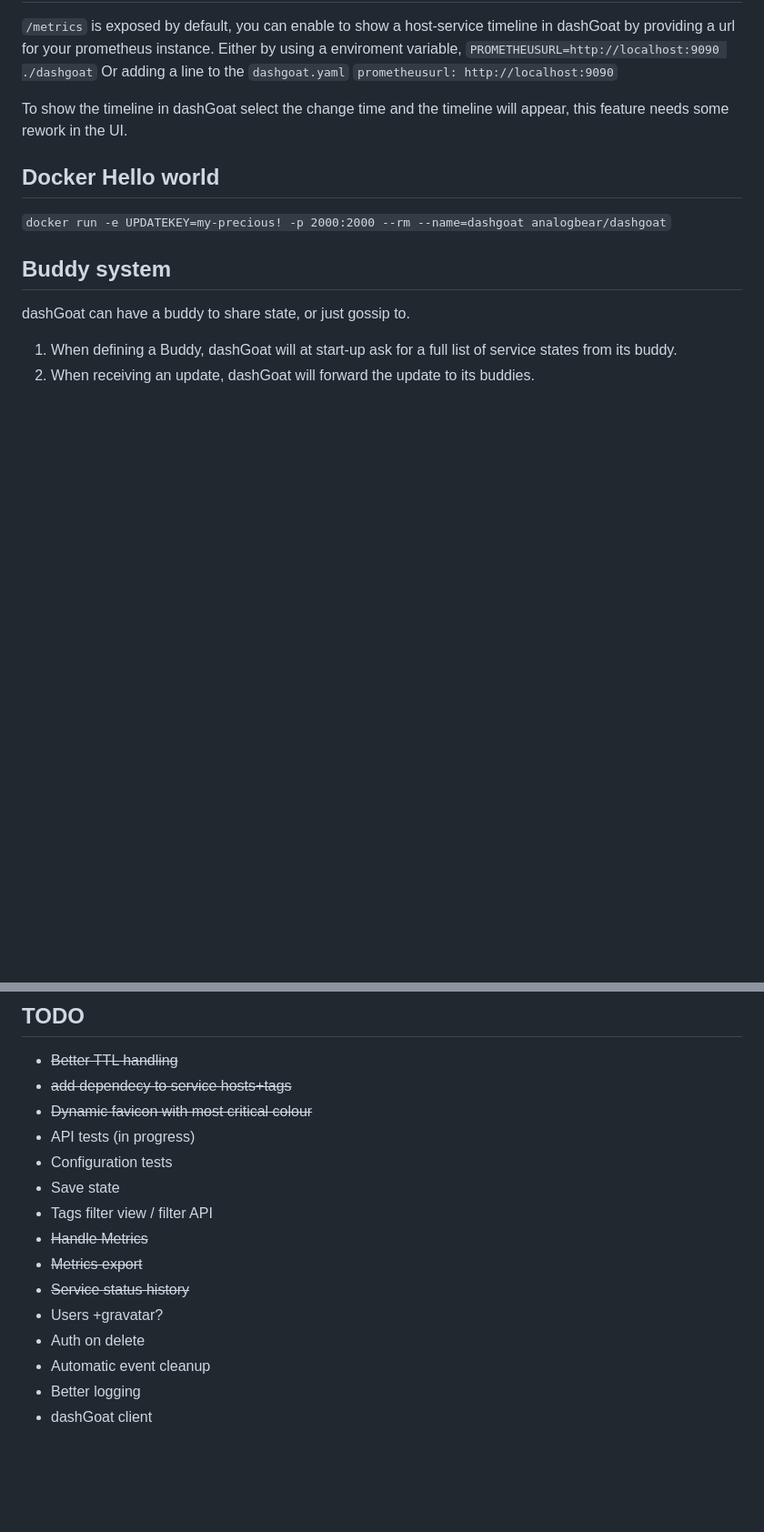
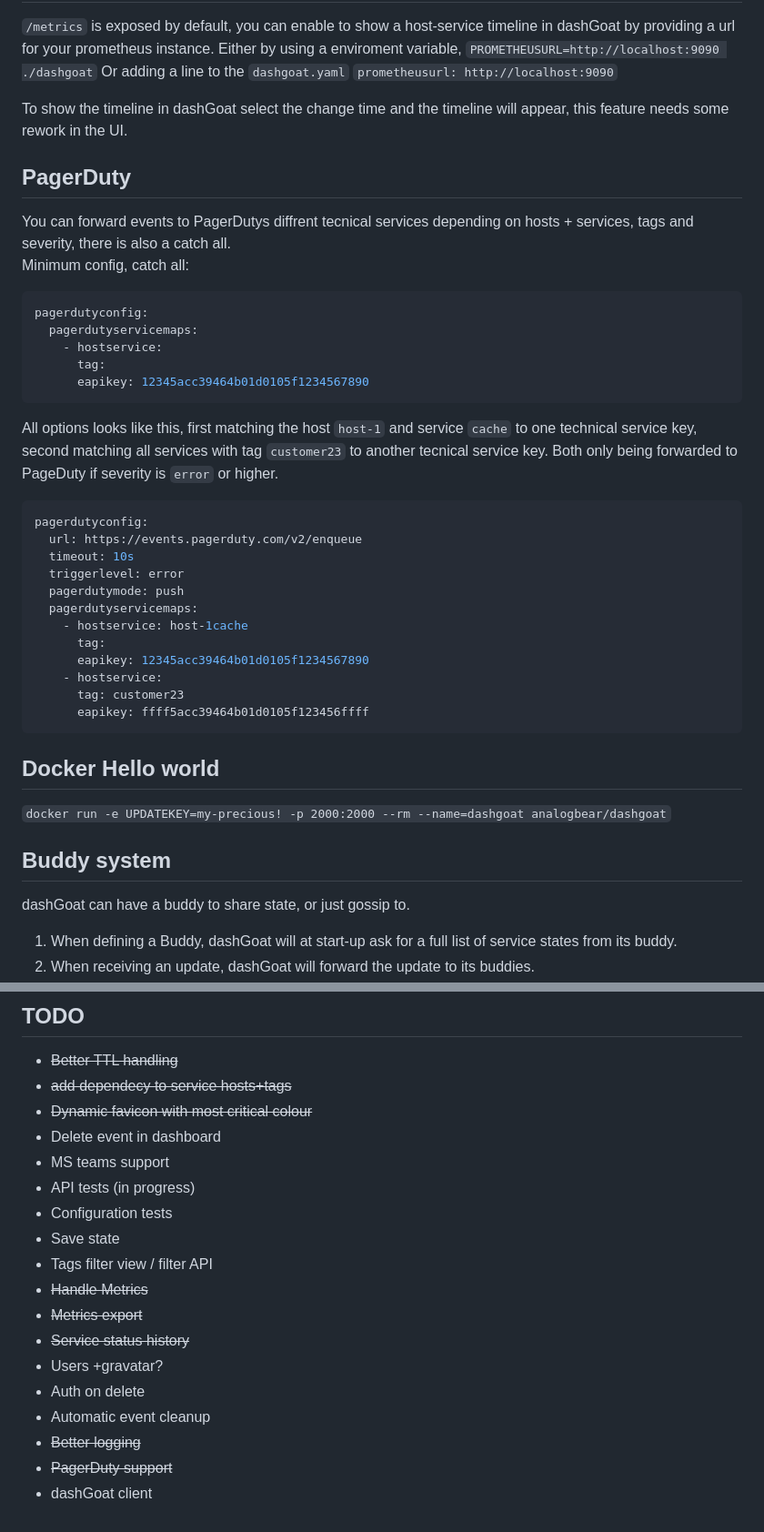
Before and after one commit to iobear/dashgoat, a Markdown page: README.md, 2 parts joined by grey strips. Shown at 91% size. Drawn GitHub-style; blank space fills up the shorter version.

Commit message:
Add PagerDuty description

````diff
--- a/README.md
+++ b/README.md
@@ -155,6 +155,34 @@ Or adding a line to the `dashgoat.yaml`
 
 To show the timeline in dashGoat select the change time and the timeline will appear, this feature needs some rework in the UI.
 
+## PagerDuty
+
+You can forward events to PagerDutys diffrent tecnical services depending on hosts + services, tags and severity, there is also a catch all.
+<br />Minimum config, catch all:
+```yaml
+pagerdutyconfig:
+  pagerdutyservicemaps:
+    - hostservice:
+      tag:
+      eapikey: 12345acc39464b01d0105f1234567890
+```
+All options looks like this, first matching the host `host-1` and service `cache` to one technical service key, second matching all services with tag `customer23` to another tecnical service key. Both only being forwarded to PageDuty if severity is `error` or higher.
+```yaml
+pagerdutyconfig:
+  url: https://events.pagerduty.com/v2/enqueue
+  timeout: 10s
+  triggerlevel: error
+  pagerdutymode: push
+  pagerdutyservicemaps:
+    - hostservice: host-1cache
+      tag:
+      eapikey: 12345acc39464b01d0105f1234567890
+    - hostservice:
+      tag: customer23
+      eapikey: ffff5acc39464b01d0105f123456ffff
+```
+
+
 ## Docker Hello world
 
 ```docker run -e UPDATEKEY=my-precious! -p 2000:2000 --rm --name=dashgoat analogbear/dashgoat```
@@ -230,6 +258,8 @@ To include the config file:
  * ~~Better TTL handling~~
  * ~~add dependecy to service hosts+tags~~
  * ~~Dynamic favicon with most critical colour~~
+ * Delete event in dashboard
+ * MS teams support
  * API tests (in progress)
  * Configuration tests
  * Save state
@@ -240,5 +270,6 @@ To include the config file:
  * Users +gravatar?
  * Auth on delete
  * Automatic event cleanup
- * Better logging
+ * ~~Better logging~~
+ * ~~PagerDuty support~~
  * dashGoat client
````
